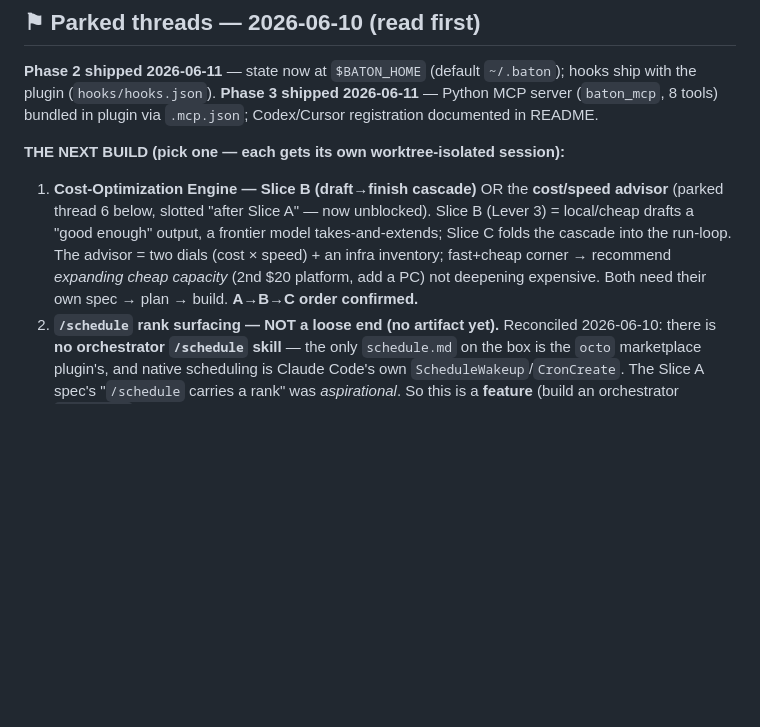
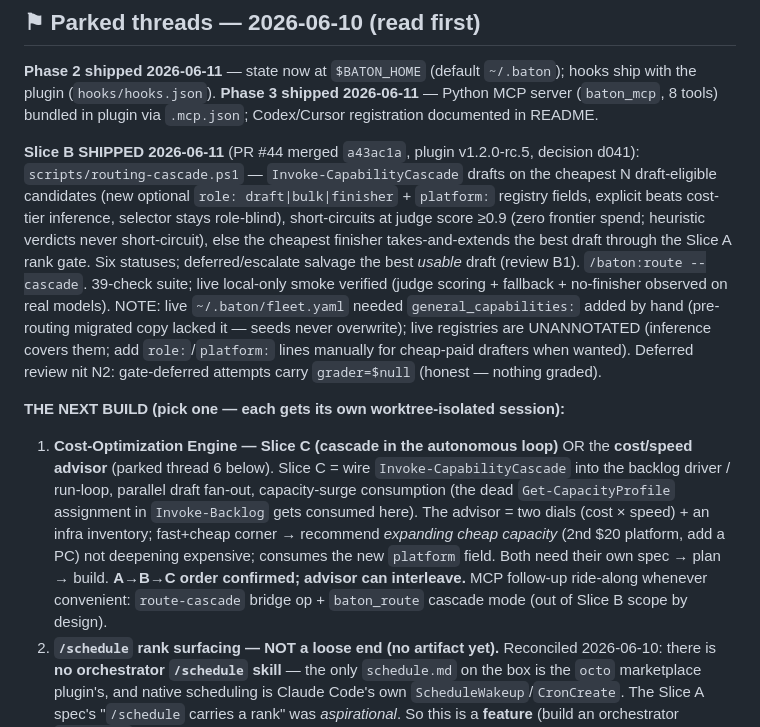
Before and after one commit to Ryfter/baton, a Markdown page: docs/next-session.md, the part around the change. Rendered like a GitHub page; blank space fills up the shorter version.

Commit message:
docs: Slice B shipped — next-session playbook updated (Slice C / advisor next)
Co-Authored-By: Claude Fable 5 <noreply@anthropic.com>

```diff
--- a/docs/next-session.md
+++ b/docs/next-session.md
@@ -6,9 +6,11 @@ How to pick **Baton** back up and use it on its own backlog.
 
 **Phase 2 shipped 2026-06-11** — state now at `$BATON_HOME` (default `~/.baton`); hooks ship with the plugin (`hooks/hooks.json`). **Phase 3 shipped 2026-06-11** — Python MCP server (`baton_mcp`, 8 tools) bundled in plugin via `.mcp.json`; Codex/Cursor registration documented in README.
 
+**Slice B SHIPPED 2026-06-11** (PR #44 merged `a43ac1a`, plugin v1.2.0-rc.5, decision d041): `scripts/routing-cascade.ps1` — `Invoke-CapabilityCascade` drafts on the cheapest N draft-eligible candidates (new optional `role: draft|bulk|finisher` + `platform:` registry fields, explicit beats cost-tier inference, selector stays role-blind), short-circuits at judge score ≥0.9 (zero frontier spend; heuristic verdicts never short-circuit), else the cheapest finisher takes-and-extends the best draft through the Slice A rank gate. Six statuses; deferred/escalate salvage the best *usable* draft (review B1). `/baton:route --cascade`. 39-check suite; live local-only smoke verified (judge scoring + fallback + no-finisher observed on real models). NOTE: live `~/.baton/fleet.yaml` needed `general_capabilities:` added by hand (pre-routing migrated copy lacked it — seeds never overwrite); live registries are UNANNOTATED (inference covers them; add `role:`/`platform:` lines manually for cheap-paid drafters when wanted). Deferred review nit N2: gate-deferred attempts carry `grader=$null` (honest — nothing graded).
+
 **THE NEXT BUILD (pick one — each gets its own worktree-isolated session):**
 
-1. **Cost-Optimization Engine — Slice B (draft→finish cascade)** OR the **cost/speed advisor** (parked thread 6 below, slotted "after Slice A" — now unblocked). Slice B (Lever 3) = local/cheap drafts a "good enough" output, a frontier model takes-and-extends; Slice C folds the cascade into the run-loop. The advisor = two dials (cost × speed) + an infra inventory; fast+cheap corner → recommend *expanding cheap capacity* (2nd $20 platform, add a PC) not deepening expensive. Both need their own spec → plan → build. **A→B→C order confirmed.**
+1. **Cost-Optimization Engine — Slice C (cascade in the autonomous loop)** OR the **cost/speed advisor** (parked thread 6 below). Slice C = wire `Invoke-CapabilityCascade` into the backlog driver / run-loop, parallel draft fan-out, capacity-surge consumption (the dead `Get-CapacityProfile` assignment in `Invoke-Backlog` gets consumed here). The advisor = two dials (cost × speed) + an infra inventory; fast+cheap corner → recommend *expanding cheap capacity* (2nd $20 platform, add a PC) not deepening expensive; consumes the new `platform` field. Both need their own spec → plan → build. **A→B→C order confirmed; advisor can interleave.** MCP follow-up ride-along whenever convenient: `route-cascade` bridge op + `baton_route` cascade mode (out of Slice B scope by design).
 2. **`/schedule` rank surfacing — NOT a loose end (no artifact yet).** Reconciled 2026-06-10: there is **no orchestrator `/schedule` skill** — the only `schedule.md` on the box is the `octo` marketplace plugin's, and native scheduling is Claude Code's own `ScheduleWakeup`/`CronCreate`. The Slice A spec's "`/schedule` carries a rank" was *aspirational*. So this is a **feature** (build an orchestrator `/schedule` skill that carries a rank → prime-hours gate decides allow/defer-to-off-peak), not a quick consumer-wiring. De-prioritized until/unless we want our own scheduling skill; the gate library is ready for it whenever.
 
 **SHIPPED this spurt:**
```
